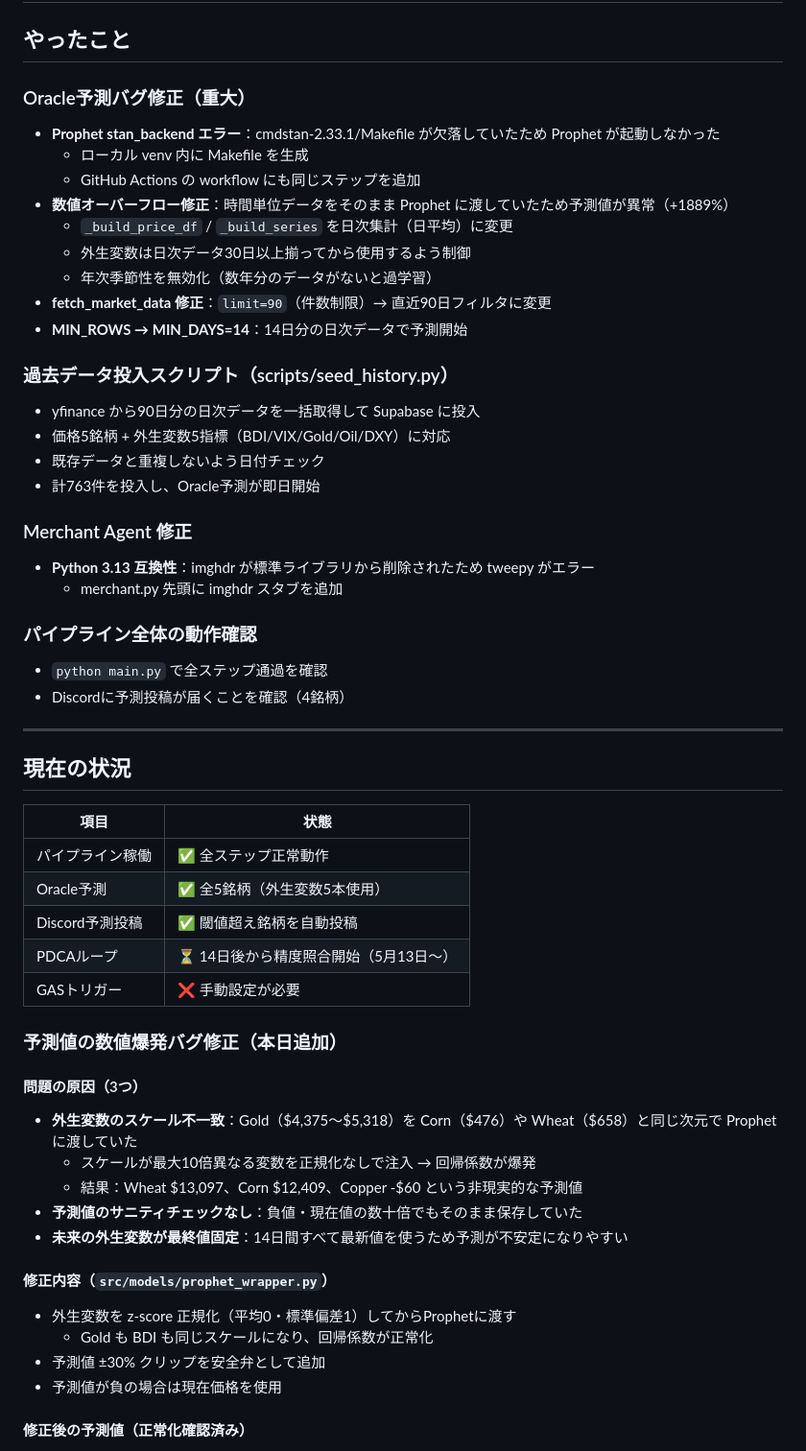
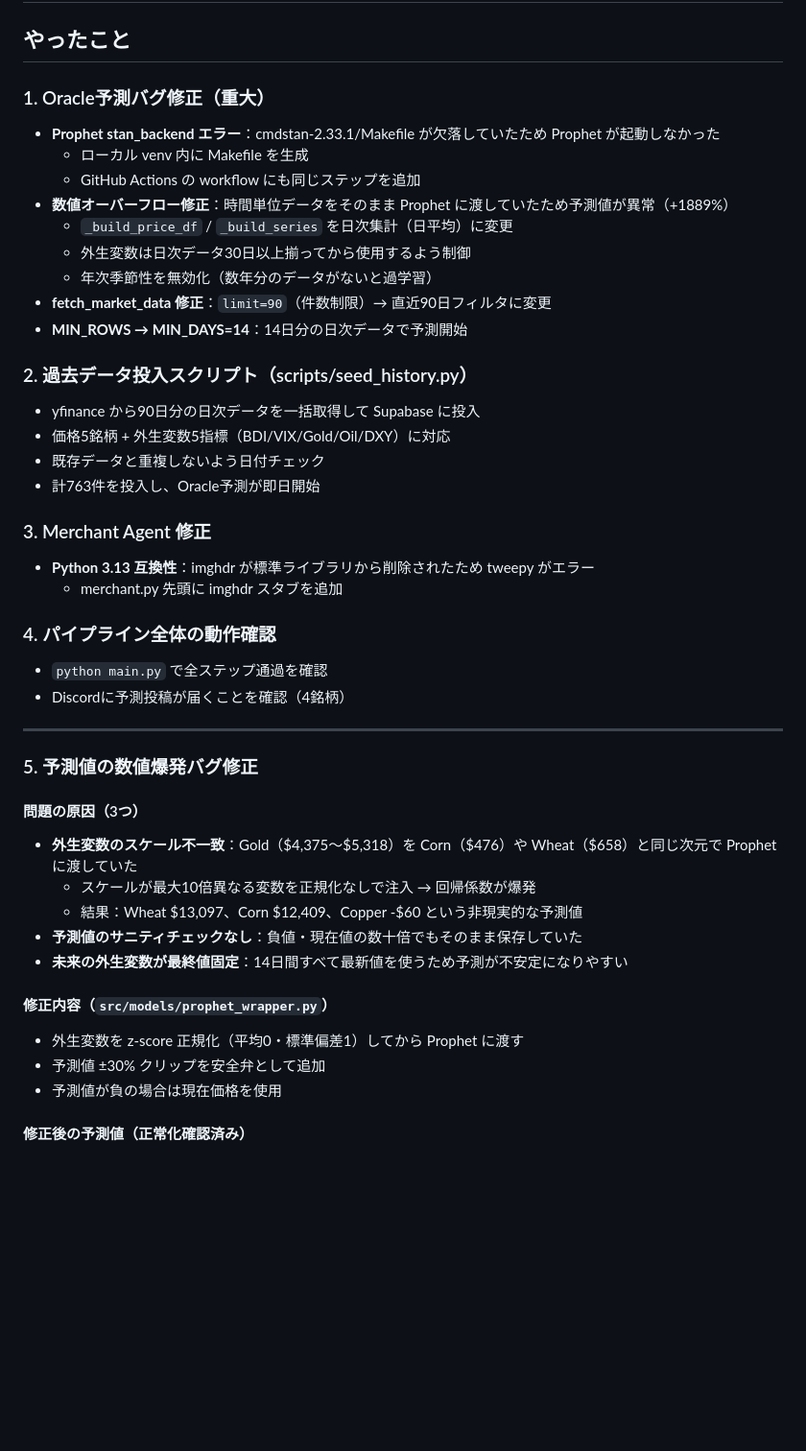
Before and after one commit to Tennki0430/S-SCA-, a Markdown page: 作業ログ/2026-04-29.md, the part around one of its changes. Shown at 96% size. GitHub-like rendering; blank space fills up the shorter version.

```diff
--- a/作業ログ/2026-04-29.md
+++ b/作業ログ/2026-04-29.md
@@ -2,7 +2,7 @@
 
 ## やったこと
 
-### Oracle予測バグ修正（重大）
+### 1. Oracle予測バグ修正（重大）
 - **Prophet stan_backend エラー**：cmdstan-2.33.1/Makefile が欠落していたため Prophet が起動しなかった
   - ローカル venv 内に Makefile を生成
   - GitHub Actions の workflow にも同じステップを追加
@@ -13,44 +13,33 @@
 - **fetch_market_data 修正**：`limit=90`（件数制限）→ 直近90日フィルタに変更
 - **MIN_ROWS → MIN_DAYS=14**：14日分の日次データで予測開始
 
-### 過去データ投入スクリプト（scripts/seed_history.py）
+### 2. 過去データ投入スクリプト（scripts/seed_history.py）
 - yfinance から90日分の日次データを一括取得して Supabase に投入
 - 価格5銘柄 + 外生変数5指標（BDI/VIX/Gold/Oil/DXY）に対応
 - 既存データと重複しないよう日付チェック
 - 計763件を投入し、Oracle予測が即日開始
 
-### Merchant Agent 修正
+### 3. Merchant Agent 修正
 - **Python 3.13 互換性**：imghdr が標準ライブラリから削除されたため tweepy がエラー
   - merchant.py 先頭に imghdr スタブを追加
 
-### パイプライン全体の動作確認
+### 4. パイプライン全体の動作確認
 - `python main.py` で全ステップ通過を確認
 - Discordに予測投稿が届くことを確認（4銘柄）
 
 ---
 
-## 現在の状況
-
-| 項目 | 状態 |
-|------|------|
-| パイプライン稼働 | ✅ 全ステップ正常動作 |
-| Oracle予測 | ✅ 全5銘柄（外生変数5本使用） |
-| Discord予測投稿 | ✅ 閾値超え銘柄を自動投稿 |
-| PDCAループ | ⏳ 14日後から精度照合開始（5月13日〜） |
-| GASトリガー | ❌ 手動設定が必要 |
-
-### 予測値の数値爆発バグ修正（本日追加）
+### 5. 予測値の数値爆発バグ修正
 
 #### 問題の原因（3つ）
-- **外生変数のスケール不一致**：Gold（$4,375〜$5,318）を Corn（$476）や Wheat（$658）と同じ次元で Prophetに渡していた
+- **外生変数のスケール不一致**：Gold（$4,375〜$5,318）を Corn（$476）や Wheat（$658）と同じ次元で Prophet に渡していた
   - スケールが最大10倍異なる変数を正規化なしで注入 → 回帰係数が爆発
   - 結果：Wheat $13,097、Corn $12,409、Copper -$60 という非現実的な予測値
 - **予測値のサニティチェックなし**：負値・現在値の数十倍でもそのまま保存していた
 - **未来の外生変数が最終値固定**：14日間すべて最新値を使うため予測が不安定になりやすい
 
 #### 修正内容（`src/models/prophet_wrapper.py`）
-- 外生変数を z-score 正規化（平均0・標準偏差1）してからProphetに渡す
-  - Gold も BDI も同じスケールになり、回帰係数が正常化
+- 外生変数を z-score 正規化（平均0・標準偏差1）してから Prophet に渡す
 - 予測値 ±30% クリップを安全弁として追加
 - 予測値が負の場合は現在価格を使用
 
```
Also changed, not shown: other parts of 作業ログ/2026-04-29.md (+38 -2 lines).
